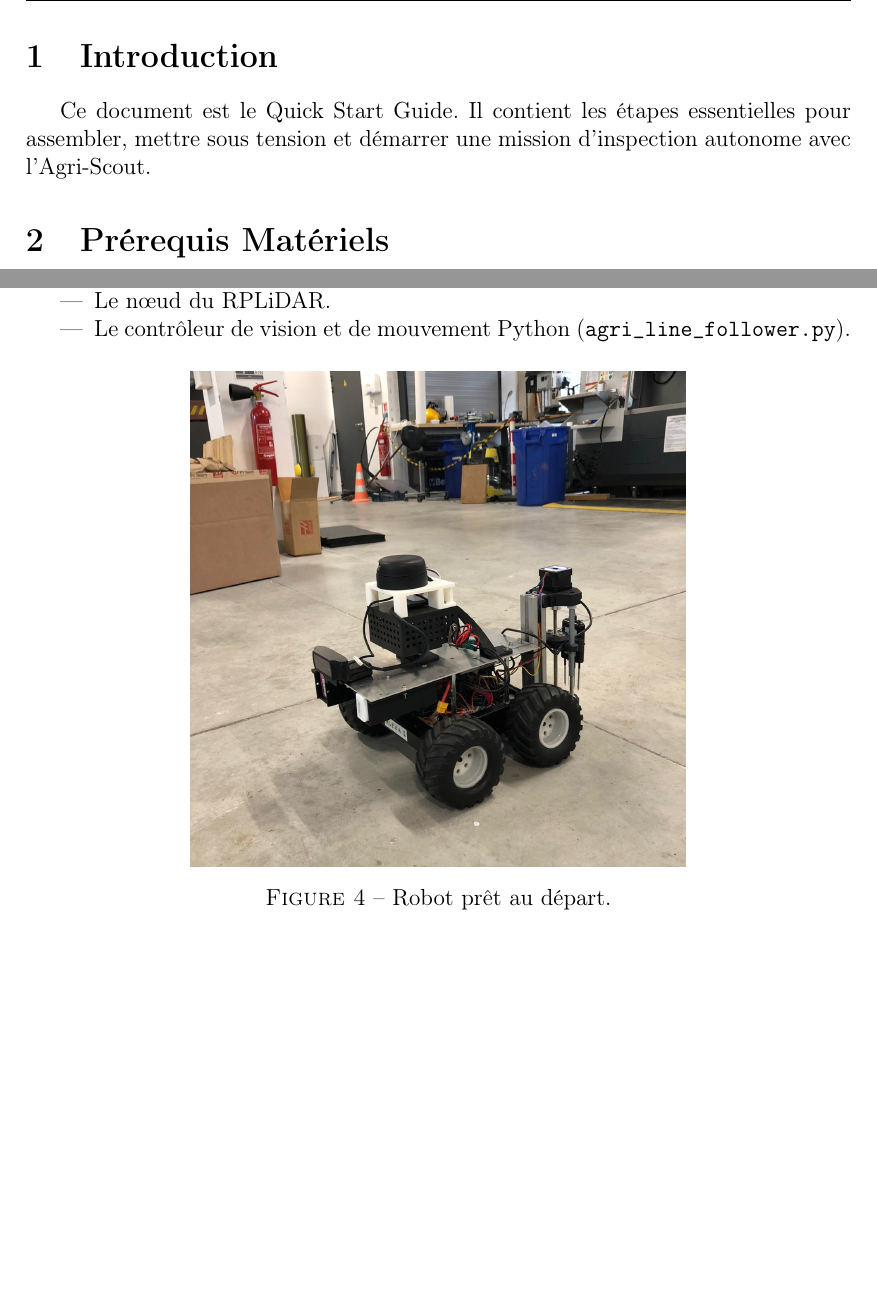
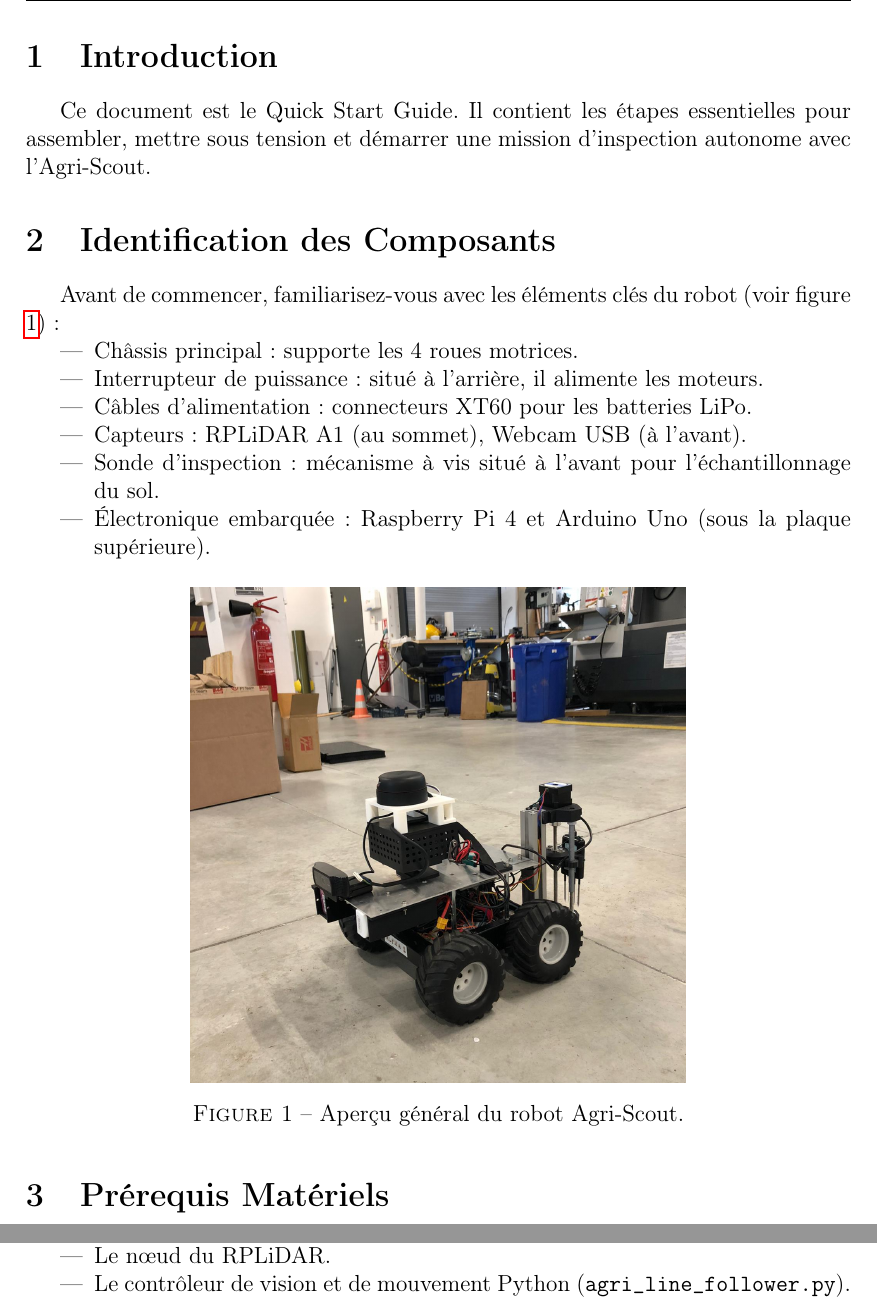
Before and after one commit to FhelipeAllves/AGRI-Scout, a LaTeX document (agri-scout-modif/documentation_latex/01_Quick_Start_Guide/main.tex): two parts of pages 2 and 5 of 5 before the commit and two parts of pages 2 and 6 of 6 after it, joined at a grey line, cut so that both start at the same text, the shorter picture padded with empty space. Compiled offline with pdfLaTeX.

Commit message:
docs: update QUICK START GUIDE

```diff
--- a/agri-scout-modif/documentation_latex/01_Quick_Start_Guide/main.tex
+++ b/agri-scout-modif/documentation_latex/01_Quick_Start_Guide/main.tex
@@ -42,6 +42,24 @@
 \newpage
 \section{Introduction}
 Ce document est le Quick Start Guide. Il contient les étapes essentielles pour assembler, mettre sous tension et démarrer une mission d'inspection autonome avec l'Agri-Scout.
+
+\section{Identification des Composants}
+Avant de commencer, familiarisez-vous avec les éléments clés du robot (voir figure \ref{fig:robot_vue}) :
+\begin{itemize}
+    \item Châssis principal : supporte les 4 roues motrices.
+    \item Interrupteur de puissance : situé à l'arrière, il alimente les moteurs.
+    \item Câbles d'alimentation : connecteurs XT60 pour les batteries LiPo.
+    \item Capteurs : RPLiDAR A1 (au sommet), Webcam USB (à l'avant).
+    \item Sonde d'inspection : mécanisme à vis situé à l'avant pour l'échantillonnage du sol.
+    \item Électronique embarquée : Raspberry Pi 4 et Arduino Uno (sous la plaque supérieure).
+\end{itemize}
+
+\begin{figure}[H]
+    \centering
+    \includegraphics[width=0.6\textwidth]{images/robot.jpeg}
+    \caption{Aperçu général du robot Agri-Scout.}
+    \label{fig:robot_vue}
+\end{figure}
 
 \section{Prérequis Matériels}
 Pour démarrer le robot, il faut s'assurer d'avoir les éléments suivants :
@@ -177,10 +195,4 @@
     \item Le contrôleur de vision et de mouvement Python (\texttt{agri\_line\_follower.py}).
 \end{itemize}
 
-\begin{figure}[H]
-    \centering
-    \includegraphics[width=0.6\textwidth]{images/robot.jpeg}
-    \caption{Robot prêt au départ.}
-\end{figure}
-
 \end{document}
```
Also changed, not shown: agri-scout-modif/documentation_latex/01_Quick_Start_Guide/main.pdf, 7 other files.
